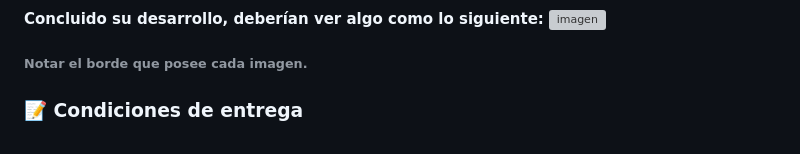
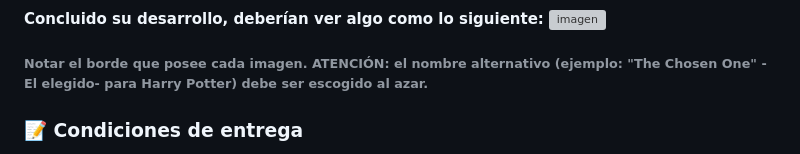
Before and after one commit to santiibaez/ip-verano-2025-alumnos, a Markdown page: README.md, the part around the change. Drawn GitHub-style; grey boxes are pictures that could not be loaded.

```diff
--- a/README.md
+++ b/README.md
@@ -80,7 +80,7 @@ Si bien no es un parámetro de evaluación dónde colocan las funciones, es alta
 
 **Concluido su desarrollo, deberían ver algo como lo siguiente:**
 ![imagen](https://i.ibb.co/bmS9f2H/image.png)
-###### Notar el borde que posee cada imagen.
+###### Notar el borde que posee cada imagen. ATENCIÓN: el nombre alternativo (ejemplo: "The Chosen One" -El elegido- para Harry Potter) debe ser escogido al azar.
 
 ### 📝 Condiciones de entrega
 
```
